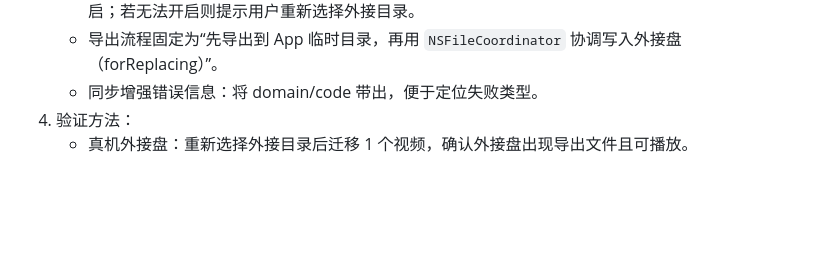
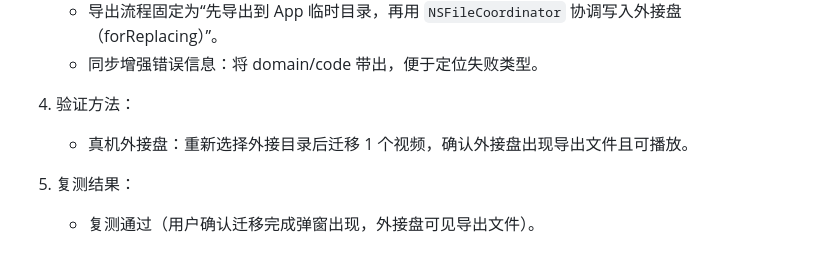
Before and after one commit to Wenfeng-GAO/clipdock, a Markdown page: docs/development.md, the part around the change. Rendered like a GitHub page; blank space fills up the shorter version.

```diff
--- a/docs/development.md
+++ b/docs/development.md
@@ -215,3 +215,6 @@
    - 同步增强错误信息：将 domain/code 带出，便于定位失败类型。
 4. 验证方法：
    - 真机外接盘：重新选择外接目录后迁移 1 个视频，确认外接盘出现导出文件且可播放。
+
+5. 复测结果：
+   - 复测通过（用户确认迁移完成弹窗出现，外接盘可见导出文件）。
```
Also changed, not shown: docs/project-plan.md (+4 -1 lines), docs/assets/clipdock-migration-success-2026-02-12.png (added).
